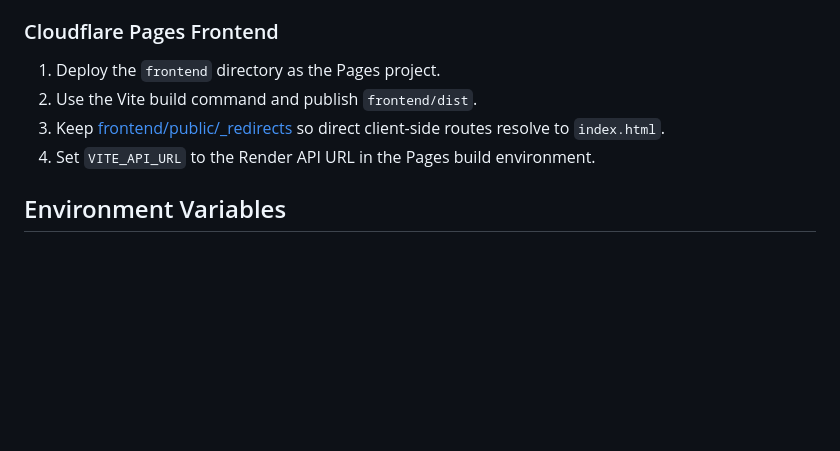
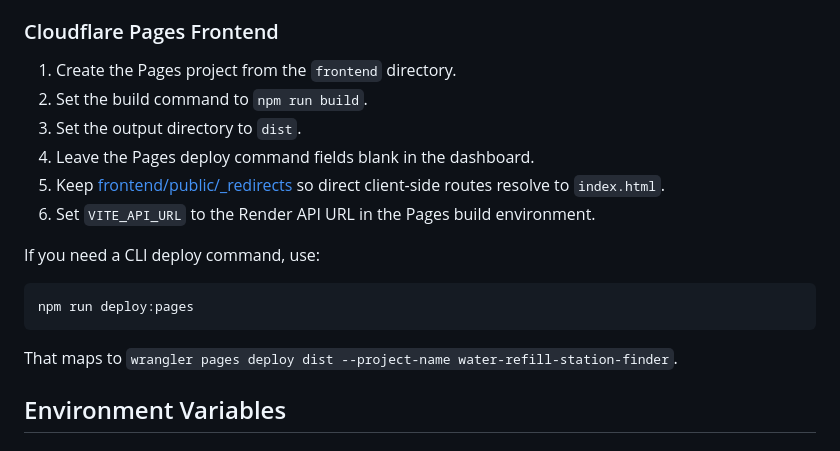
Before and after one commit to SophanaSok/water-refill-station-finder, a Markdown page: README.md, the part around the change. GitHub-like rendering; blank space fills up the shorter version.

Commit message:
feat: update Cloudflare Pages deployment instructions for clarity and add CLI deploy command

````diff
--- a/README.md
+++ b/README.md
@@ -77,10 +77,20 @@ Public write/search routes use Redis-backed rate limiting in production and fall
 
 ### Cloudflare Pages Frontend
 
-1. Deploy the `frontend` directory as the Pages project.
-2. Use the Vite build command and publish `frontend/dist`.
-3. Keep [frontend/public/_redirects](frontend/public/_redirects) so direct client-side routes resolve to `index.html`.
-4. Set `VITE_API_URL` to the Render API URL in the Pages build environment.
+1. Create the Pages project from the `frontend` directory.
+2. Set the build command to `npm run build`.
+3. Set the output directory to `dist`.
+4. Leave the Pages deploy command fields blank in the dashboard.
+5. Keep [frontend/public/_redirects](frontend/public/_redirects) so direct client-side routes resolve to `index.html`.
+6. Set `VITE_API_URL` to the Render API URL in the Pages build environment.
+
+If you need a CLI deploy command, use:
+
+```bash
+npm run deploy:pages
+```
+
+That maps to `wrangler pages deploy dist --project-name water-refill-station-finder`.
 
 ## Environment Variables
 
````
